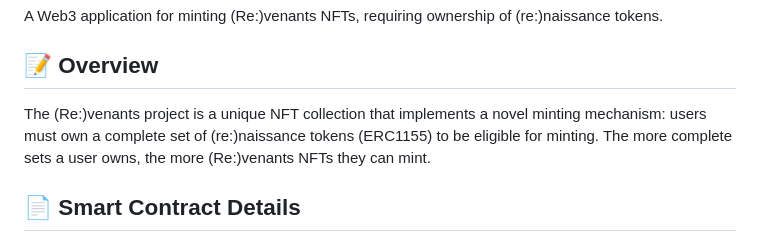
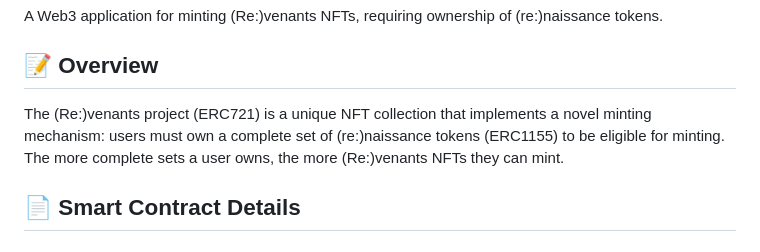
Before and after one commit to QuickosssLabs/renaissance_mint_app, a Markdown page: README.md, the part around the change. Drawn GitHub-style.

```diff
--- a/README.md
+++ b/README.md
@@ -8,7 +8,7 @@ A Web3 application for minting (Re:)venants NFTs, requiring ownership of (re:)na
 
 ## 📝 Overview
 
-The (Re:)venants project is a unique NFT collection that implements a novel minting mechanism: users must own a complete set of (re:)naissance tokens (ERC1155) to be eligible for minting. The more complete sets a user owns, the more (Re:)venants NFTs they can mint.
+The (Re:)venants project (ERC721) is a unique NFT collection that implements a novel minting mechanism: users must own a complete set of (re:)naissance tokens (ERC1155) to be eligible for minting. The more complete sets a user owns, the more (Re:)venants NFTs they can mint.
 
 ## 📄 Smart Contract Details
 
```
